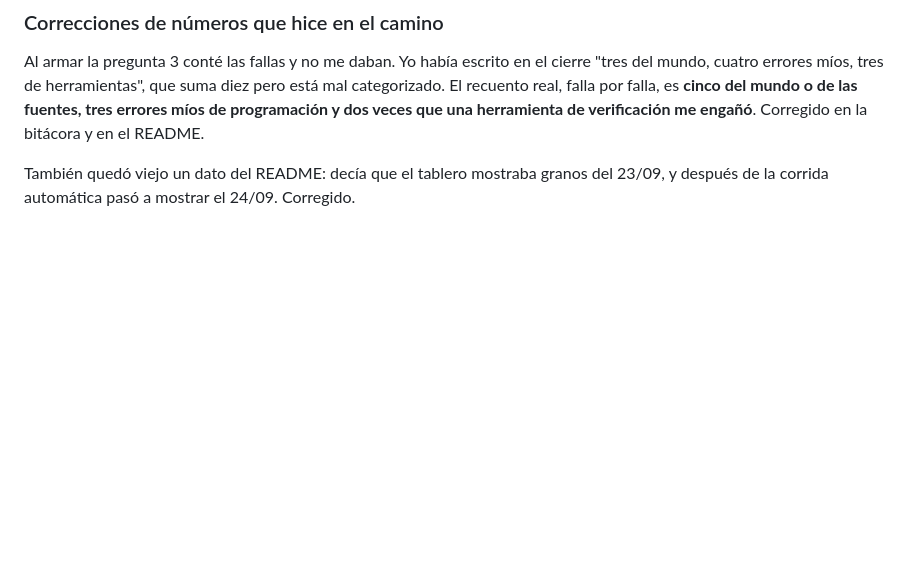
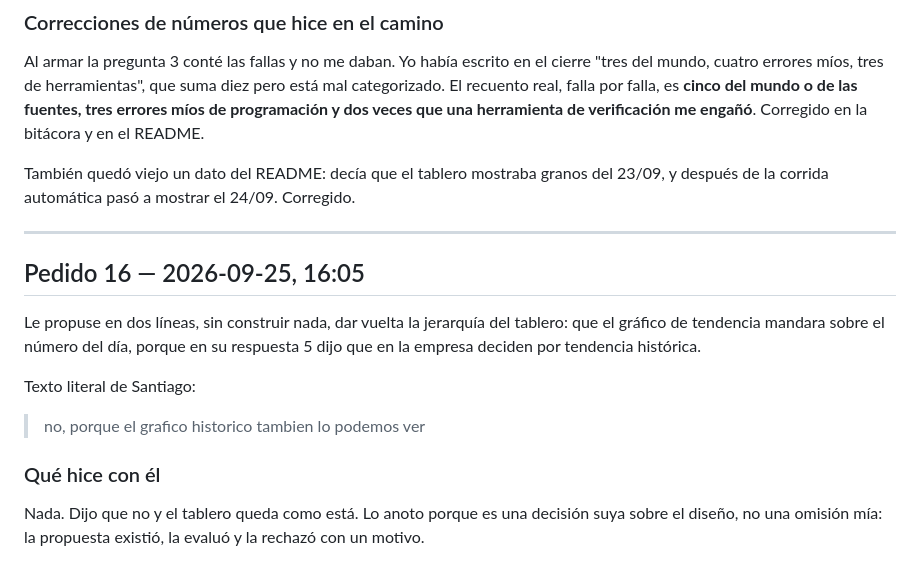
Before and after one commit to sspp404/tablero-granos-hacienda, a Markdown page: proceso/BITACORA.md, the part around the change. GitHub-like rendering; blank space fills up the shorter version.

Commit message:
Anotar la propuesta de rediseno que Santiago rechazo
Co-Authored-By: Claude Opus 5 <noreply@anthropic.com>

```diff
--- a/proceso/BITACORA.md
+++ b/proceso/BITACORA.md
@@ -915,3 +915,17 @@ Su respuesta 1 dice que todo lo que hice se lo pregunté antes. Le avisé que no
 Al armar la pregunta 3 conté las fallas y no me daban. Yo había escrito en el cierre "tres del mundo, cuatro errores míos, tres de herramientas", que suma diez pero está mal categorizado. El recuento real, falla por falla, es **cinco del mundo o de las fuentes, tres errores míos de programación y dos veces que una herramienta de verificación me engañó**. Corregido en la bitácora y en el README.
 
 También quedó viejo un dato del README: decía que el tablero mostraba granos del 23/09, y después de la corrida automática pasó a mostrar el 24/09. Corregido.
+
+---
+
+## Pedido 16 — 2026-09-25, 16:05
+
+Le propuse en dos líneas, sin construir nada, dar vuelta la jerarquía del tablero: que el gráfico de tendencia mandara sobre el número del día, porque en su respuesta 5 dijo que en la empresa deciden por tendencia histórica.
+
+Texto literal de Santiago:
+
+> no, porque el grafico historico tambien lo podemos ver
+
+### Qué hice con él
+
+Nada. Dijo que no y el tablero queda como está. Lo anoto porque es una decisión suya sobre el diseño, no una omisión mía: la propuesta existió, la evaluó y la rechazó con un motivo.
```
